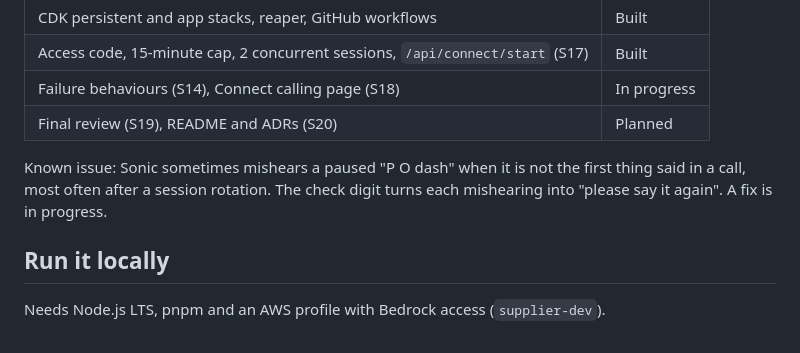
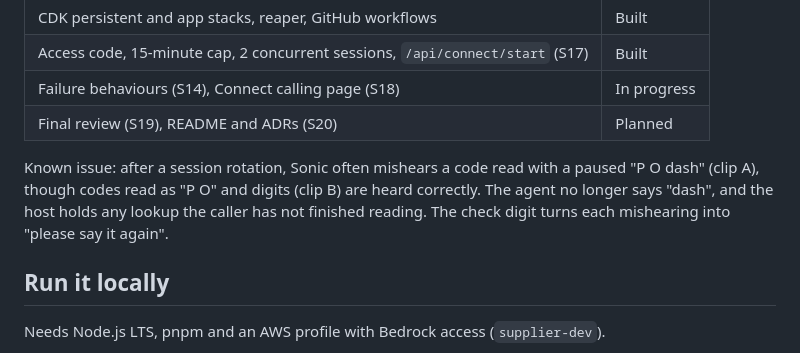
Before and after one commit to gpazevedo/supplier-line, a Markdown page: README.md, the part around the change. GitHub-like rendering.

Commit message:
Update README known issue after the early-lookup hold
Co-Authored-By: Claude Opus 5.5 <noreply@anthropic.com>

```diff
--- a/README.md
+++ b/README.md
@@ -19,7 +19,7 @@ A caller says a code such as "P O dash one zero four eight two". The agent looks
 | Failure behaviours (S14), Connect calling page (S18)                          | In progress |
 | Final review (S19), README and ADRs (S20)                                     | Planned     |
 
-Known issue: Sonic sometimes mishears a paused "P O dash" when it is not the first thing said in a call, most often after a session rotation. The check digit turns each mishearing into "please say it again". A fix is in progress.
+Known issue: after a session rotation, Sonic often mishears a code read with a paused "P O dash" (clip A), though codes read as "P O" and digits (clip B) are heard correctly. The agent no longer says "dash", and the host holds any lookup the caller has not finished reading. The check digit turns each mishearing into "please say it again".
 
 ## Run it locally
 
```
